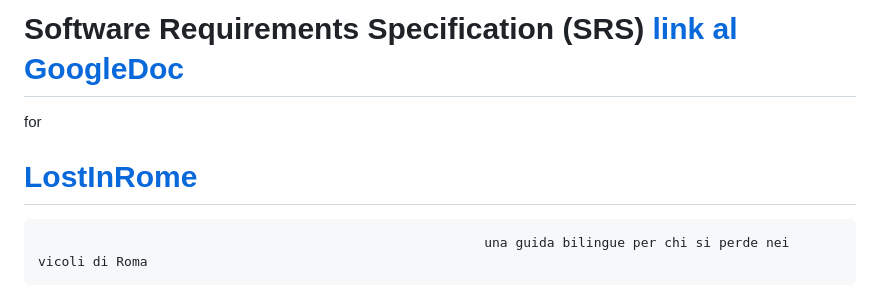
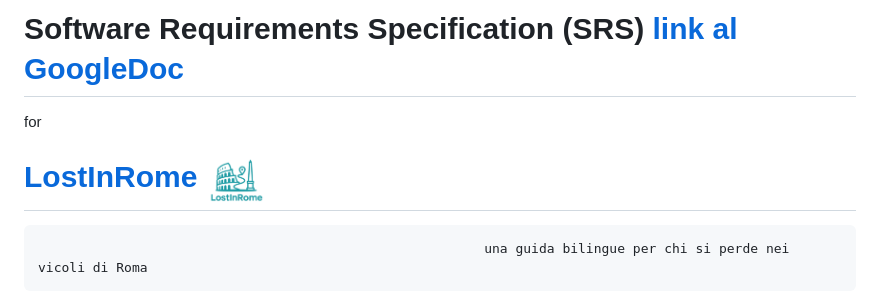
Before and after one commit to alfatauri10/lostInRome, a Markdown page: README.md, the part around one of its changes. GitHub-like rendering.

```diff
--- a/README.md
+++ b/README.md
@@ -4,6 +4,6 @@
 for
 
-# [**LostInRome**](https://lostinrome.netlify.app/)
+# [**LostInRome**](https://lostinrome.netlify.app/) <img src="src/images/loghi/logoLostInRome.png" alt="Logo" width="60">
 
                                                              una guida bilingue per chi si perde nei vicoli di Roma
 
```
Also changed, not shown: other parts of README.md (+1 -1 lines).
